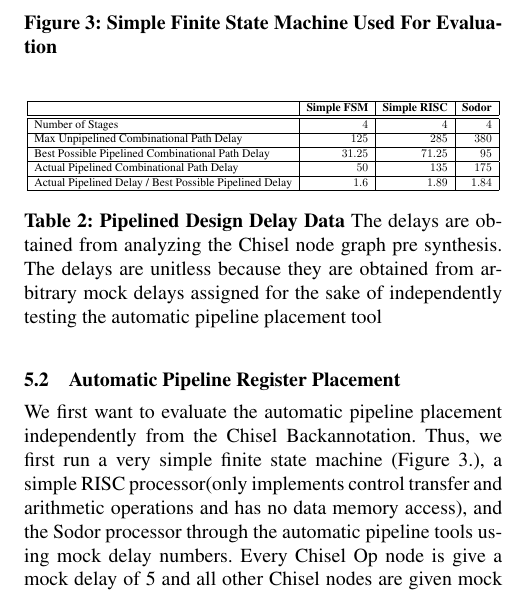
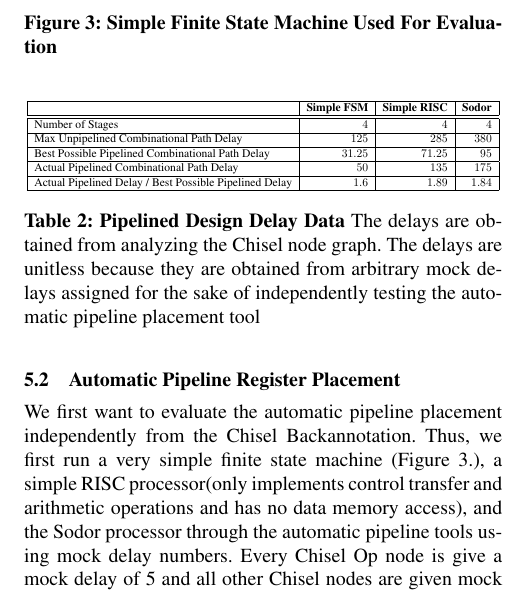
Before and after one commit to dt27182/cs250report, a LaTeX paper (paper.tex, which reads sec-results.tex): part of one column of page 6 of 8, cut so that both start at the same text. Compiled offline with pdfLaTeX; a missing font is replaced by an installed copy or a similar font.

Commit message:
minor fix

```diff
--- a/sec-results.tex
+++ b/sec-results.tex
@@ -42,7 +42,7 @@ To be worse, the fact that a design has a normalized delay equal to 1 does not m
 		\hline
 	\end{tabular}
 	}
-	\caption{{\bf Pipelined Design Delay Data} The delays are obtained from analyzing the Chisel node graph pre synthesis. The delays are unitless because they are obtained from arbitrary mock delays assigned for the sake of independently testing the automatic pipeline placement tool}
+	\caption{{\bf Pipelined Design Delay Data} The delays are obtained from analyzing the Chisel node graph. The delays are unitless because they are obtained from arbitrary mock delays assigned for the sake of independently testing the automatic pipeline placement tool}
 	\label{fig:mock_delays}
 \end{table}
 
```
